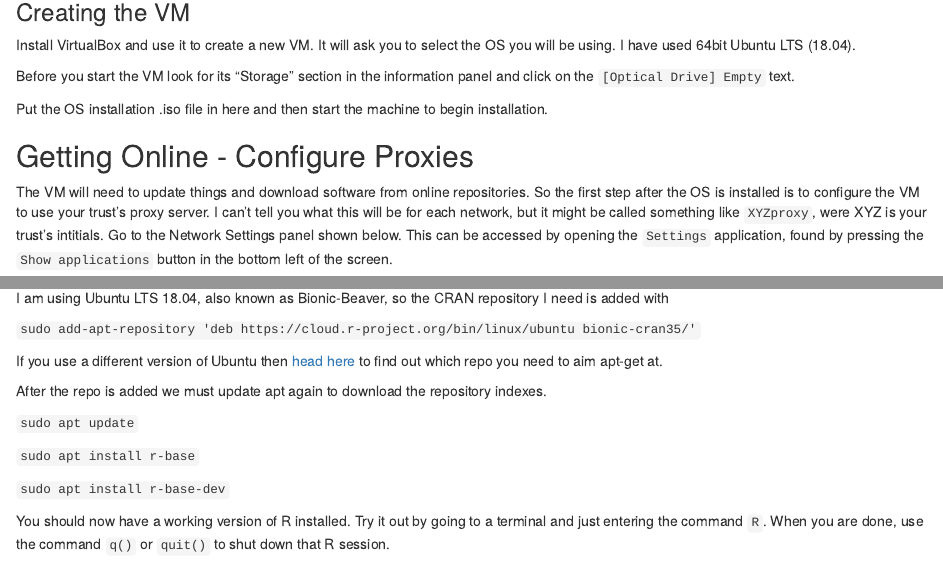
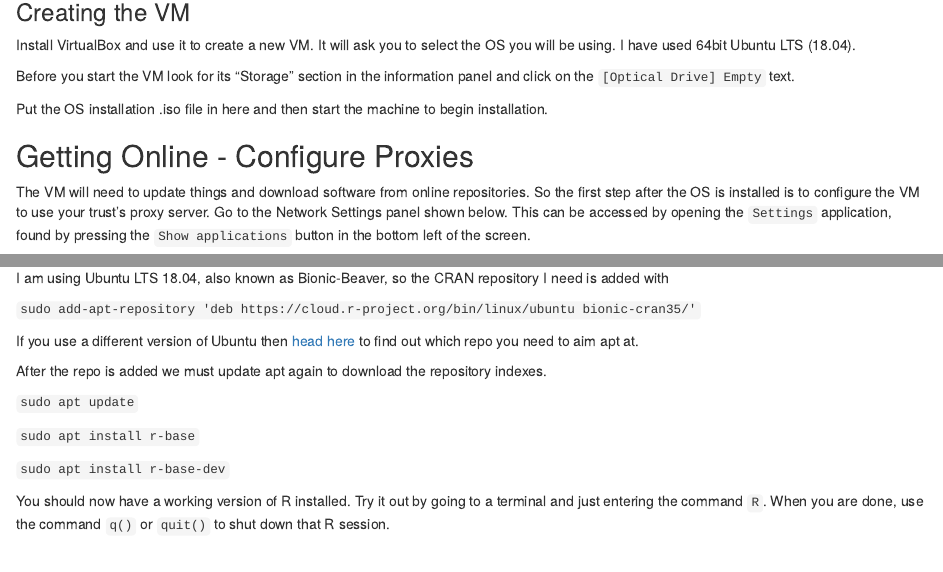
Before and after one commit to BassEngD/atomic-vector, an R Markdown document (content/post/2019-11-17-virtual-machines-as-servers.Rmd): the page in a window 1100 px wide, from 550 px down, and a second part further down, joined at a grey line. Rendered offline with R 4.5, knitr and Pandoc, with nearby package versions.

Commit message:
Tweaked the VM post to remove a (partial) reference to our proxy server

```diff
--- a/content/post/2019-11-17-virtual-machines-as-servers.Rmd
+++ b/content/post/2019-11-17-virtual-machines-as-servers.Rmd
@@ -38,7 +38,7 @@ Put the OS installation .iso file in here and then start the machine to begin in
 
 ## Getting Online - Configure Proxies
 
-The VM will need to update things and download software from online repositories. So the first step after the OS is installed is to configure the VM to use your trust's proxy server. I can't tell you what this will be for each network, but it might be called something like `XYZproxy`, were XYZ is your trust's intitials. Go to the Network Settings panel shown below. This can be accessed by opening the `Settings` application, found by pressing the `Show applications` button in the bottom left of the screen.
+The VM will need to update things and download software from online repositories. So the first step after the OS is installed is to configure the VM to use your trust's proxy server. Go to the Network Settings panel shown below. This can be accessed by opening the `Settings` application, found by pressing the `Show applications` button in the bottom left of the screen.
 
 ![](/post/2019-11-17-virtual-machines-as-servers_files/Ubuntu_Network_Settings_Panel.PNG){width=75%}
 
@@ -102,7 +102,7 @@ I am using Ubuntu LTS 18.04, also known as Bionic-Beaver, so the CRAN repository
 
 `sudo add-apt-repository 'deb https://cloud.r-project.org/bin/linux/ubuntu bionic-cran35/'`
 
-If you use a different version of Ubuntu then [head here](https://cran.r-project.org/bin/linux/ubuntu/README.html) to find out which repo you need to aim apt-get at.
+If you use a different version of Ubuntu then [head here](https://cran.r-project.org/bin/linux/ubuntu/README.html) to find out which repo you need to aim apt at.
 
 After the repo is added we must update apt again to download the repository indexes.
 
```
